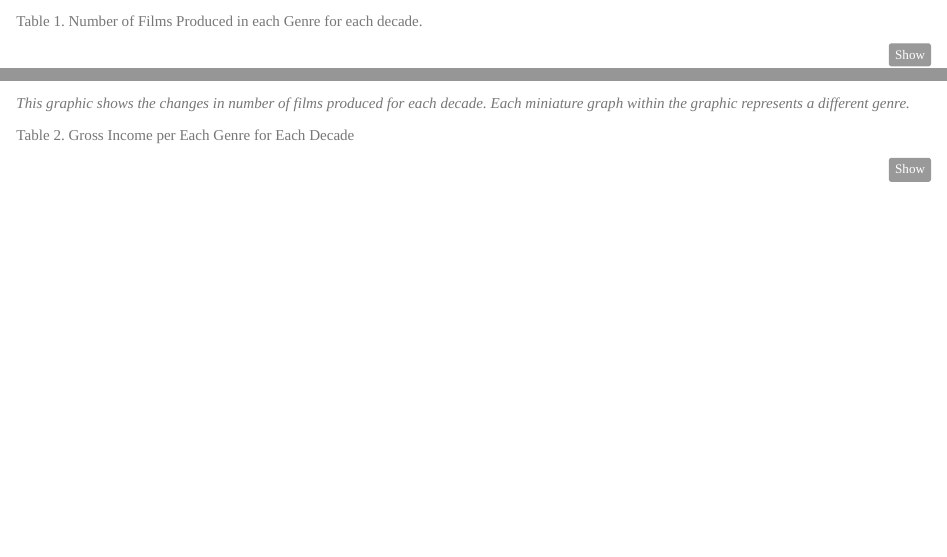
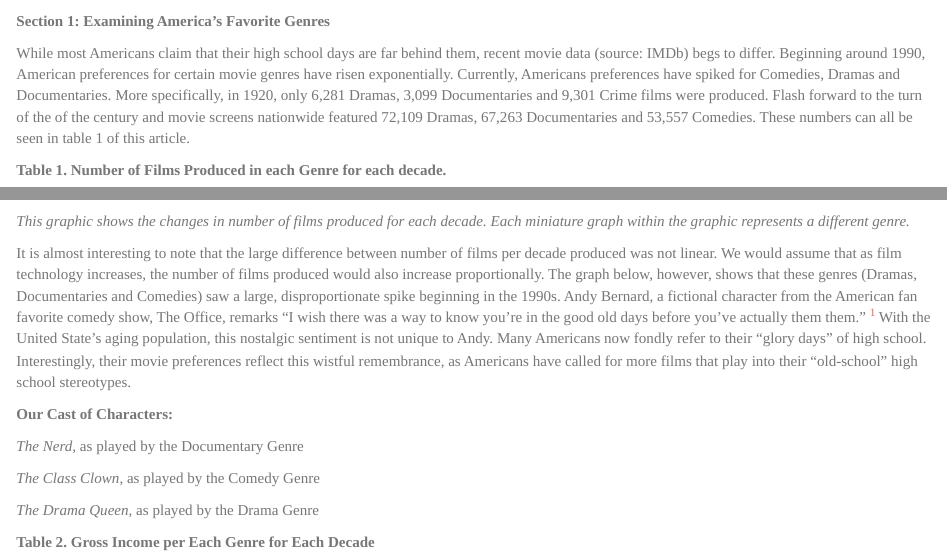
Before and after one commit to aballou16/mp4, an R Markdown document (mp4.draft1.Rmd): the page in a window 1100 px wide, from 420 px down, and a second part further down, joined at a grey line. Rendered offline with R 4.5, knitr and Pandoc, with nearby package versions; some code elsewhere in the file could not run offline.

Commit message:
added my text

````diff
--- a/mp4.draft1.Rmd
+++ b/mp4.draft1.Rmd
@@ -40,7 +41,12 @@ db <- dbConnect(MySQL(),
                 dbname = "imdb")
 ```
 
-Table 1. Number of Films Produced in each Genre for each decade.
+**Section 1: Examining America’s Favorite Genres**
+
+While most Americans claim that their high school days are far behind them, recent movie data (source: IMDb) begs to differ. Beginning around 1990, American preferences for certain movie genres have risen exponentially. Currently, Americans preferences have spiked for Comedies, Dramas and Documentaries. More specifically, in 1920, only 6,281 Dramas, 3,099 Documentaries and 9,301 Crime films were produced. Flash forward to the turn of the of the century and movie screens nationwide featured 72,109 Dramas, 67,263 Documentaries and 53,557 Comedies. These numbers can all be seen in table 1 of this article.
+
+
+**Table 1. Number of Films Produced in each Genre for each decade.**
 ```{r, message = FALSE, warning = FALSE}
 sql1 <- "
 SELECT
@@ -78,10 +84,23 @@ plot1 <- ggplot(data = db1, aes(x = decade, y = number_of_films)) +
   ggtitle("Film Genre Preferences through the Ages", subtitle = "Source: IMDb")
 print(plot1)
 ```
+
 *This graphic shows the changes in number of films produced for each decade. Each miniature graph within the graphic represents a different genre.*
 
+It is almost interesting to note that the large difference between number of films per decade produced was not linear. We would assume that as film technology increases, the number of films produced would also increase proportionally. The graph below, however, shows that these genres (Dramas, Documentaries and Comedies) saw a large, disproportionate spike beginning in the 1990s.
+Andy Bernard, a fictional character from the American fan favorite comedy show, The Office, remarks “I wish there was a way to know you’re in the good old days before you’ve actually them them.” [^1]  With the United State’s aging population, this nostalgic sentiment is not unique to Andy. Many Americans now fondly refer to their “glory days” of high school. Interestingly, their movie preferences reflect this wistful remembrance, as Americans have called for more films that play into their “old-school” high school stereotypes.
 
-Table 2. Gross Income per Each Genre for Each Decade
+
+**Our Cast of Characters:**
+
+*The Nerd*, as played by the Documentary Genre
+
+*The Class Clown*, as played by the Comedy Genre
+
+*The Drama Queen*, as played by the Drama Genre
+
+
+**Table 2. Gross Income per Each Genre for Each Decade**
 ```{r, message = FALSE, warning = FALSE}
 sql2 <- "
 SELECT
````
Also changed, not shown: mp4.draft1.Rmd (8 more changed lines).
